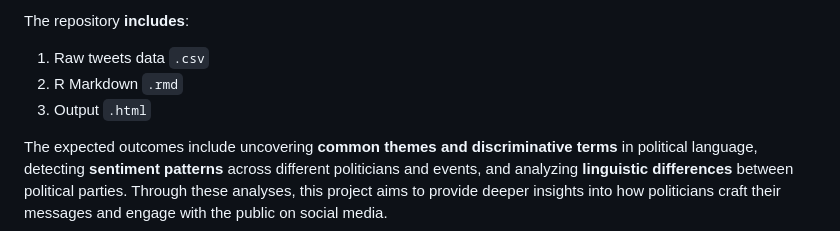
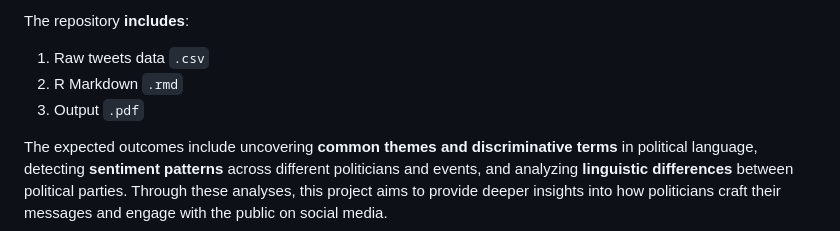
Before and after one commit to AmberNi2001/Text-Analysis-using-Tweets-from-Congress, a Markdown page: README.md, the part around the change. Rendered like a GitHub page.

```diff
--- a/README.md
+++ b/README.md
@@ -12,7 +12,7 @@ This project analyzes **tweets from polititians**, focused on pre-processing and
 The repository **includes**:
 1. Raw tweets data `.csv`
 2. R Markdown `.rmd`
-3. Output `.html`
+3. Output `.pdf`
 
 The expected outcomes include uncovering **common themes and discriminative terms** in political language, detecting **sentiment patterns** across different politicians and events, and analyzing **linguistic differences** between political parties. Through these analyses, this project aims to provide deeper insights into how politicians craft their messages and engage with the public on social media.
 
```
